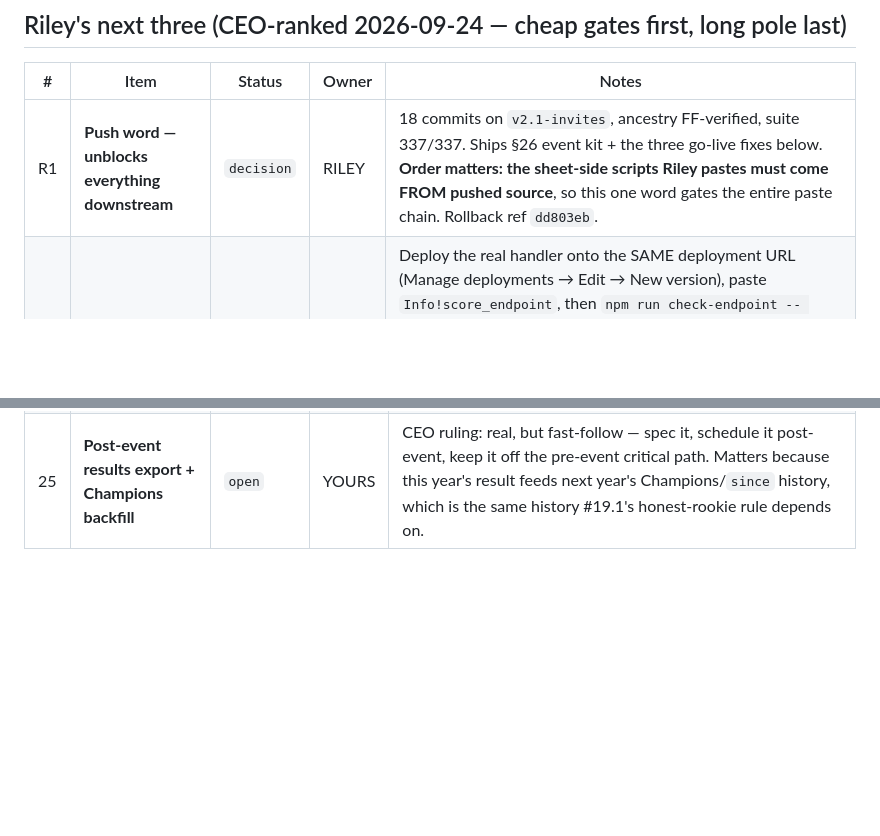
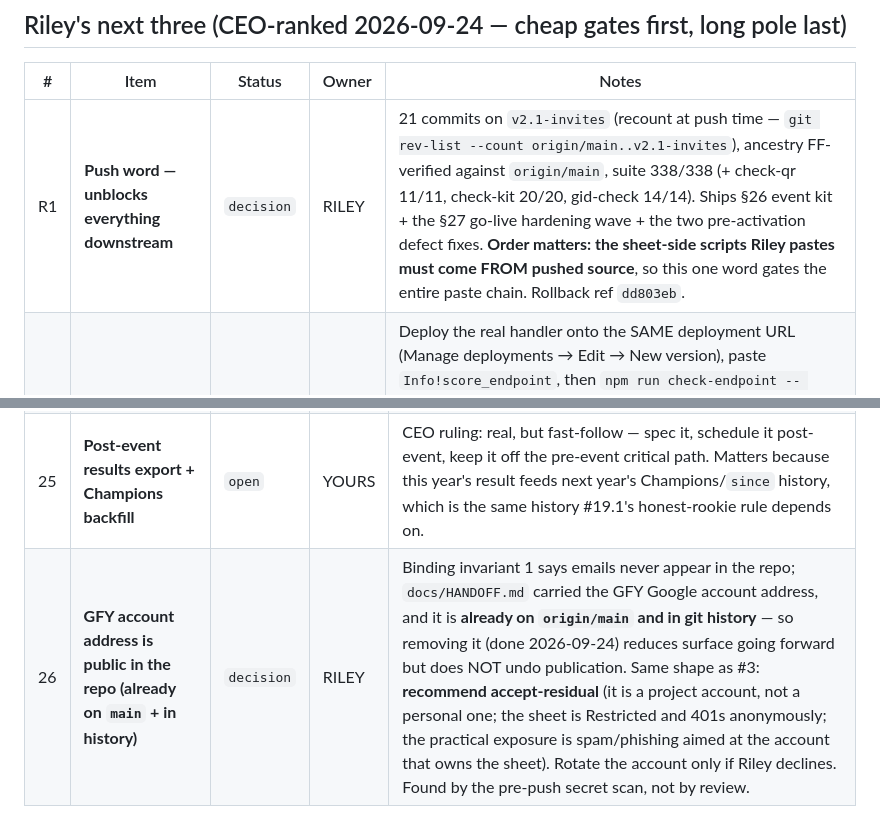
Before and after one commit to Killerroyboy/gfy, a Markdown page: BACKLOG.md, 2 parts joined by grey strips. Drawn GitHub-style; blank space fills up the shorter version.

```diff
--- a/BACKLOG.md
+++ b/BACKLOG.md
@@ -8,7 +8,7 @@
 
 | # | Item | Status | Owner | Notes |
 |---|------|--------|-------|-------|
-| R1 | **Push word — unblocks everything downstream** | `decision` | RILEY | 18 commits on `v2.1-invites`, ancestry FF-verified, suite 337/337. Ships §26 event kit + the three go-live fixes below. **Order matters: the sheet-side scripts Riley pastes must come FROM pushed source**, so this one word gates the entire paste chain. Rollback ref `dd803eb`. |
+| R1 | **Push word — unblocks everything downstream** | `decision` | RILEY | 21 commits on `v2.1-invites` (recount at push time — `git rev-list --count origin/main..v2.1-invites`), ancestry FF-verified against `origin/main`, suite 338/338 (+ check-qr 11/11, check-kit 20/20, gid-check 14/14). Ships §26 event kit + the §27 go-live hardening wave + the two pre-activation defect fixes. **Order matters: the sheet-side scripts Riley pastes must come FROM pushed source**, so this one word gates the entire paste chain. Rollback ref `dd803eb`. |
 | R2 | **Arm the scorer** | `blocked` | RILEY | Deploy the real handler onto the SAME deployment URL (Manage deployments → Edit → New version), paste `Info!score_endpoint`, then `npm run check-endpoint -- <url>` must print `REAL` and the drill must be run. Does NOT wait on data — per §27 this happens BEFORE the fill, so the scariest component is proven while Riley is still assembling the event. **Live probe 2026-09-24 says `STUB`: the deployed Web App is still the §18 echo and writes nothing.** |
 | R3 | **The 2027 data package (one sitting, not ten pings)** | `decision` | RILEY | The long pole and the only thing only he holds — see #6 for the full decision sheet: real dates/`first_tee`/day-3 schedule row, Champions 2026 row (bears his own name — real or sample?), Shame rows, payout split, is "Jake" a real person, real `payment_handle` (currently the FAKE "Venmo @gfy-duck", publicly displayed), calcutta↔Field reconciliation, 2 missing handicaps. |
 
@@ -41,3 +41,4 @@
 | 23 | **§27 go-live hardening** | `done` | YOURS | **Built 2026-09-24 (8a17499).** SC-IDENT identity envelope on `doGet` (both exit paths); SC-PROBE `npm run check-endpoint` classifying the DEPLOYMENT not the HTTP call — **verified against the live deployment, correctly returns STUB**; drill step 1 = the probe, sweep pass condition pinned to the row appearing, new concurrent leg 5b (first leg that actually exercises the DocumentLock), cleanup purges `idem:drill:` keys; OPS-RESTORE three-line mid-event restore runbook. Spec §27. |
 | 24 | **`?preflight=1` phone readiness view — CEO's one "genuinely missing" capability** | `decision` | RILEY | The checks already exist (`npm run event-ready`); this surfaces them as a phone view so that on tournament morning Riley sees *scoring armed / N of M captains submitting / sheet healthy* at a glance instead of opening a laptop at a lodge. CEO: "combine it with a live scores-in counter and that single view IS the operational cockpit — highest day-of leverage of anything unspecced." **Deliberately NOT built: it is a new user surface and scope is Riley's.** Needs a yes + a brainstorm before any build. |
 | 25 | **Post-event results export + Champions backfill** | `open` | YOURS | CEO ruling: real, but fast-follow — spec it, schedule it post-event, keep it off the pre-event critical path. Matters because this year's result feeds next year's Champions/`since` history, which is the same history #19.1's honest-rookie rule depends on. |
+| 26 | **GFY account address is public in the repo (already on `main` + in history)** | `decision` | RILEY | Binding invariant 1 says emails never appear in the repo; `docs/HANDOFF.md` carried the GFY Google account address, and it is **already on `origin/main` and in git history** — so removing it (done 2026-09-24) reduces surface going forward but does NOT undo publication. Same shape as #3: **recommend accept-residual** (it is a project account, not a personal one; the sheet is Restricted and 401s anonymously; the practical exposure is spam/phishing aimed at the account that owns the sheet). Rotate the account only if Riley declines. Found by the pre-push secret scan, not by review. |
```
Also changed, not shown: docs/HANDOFF.md (+25 -8 lines).
